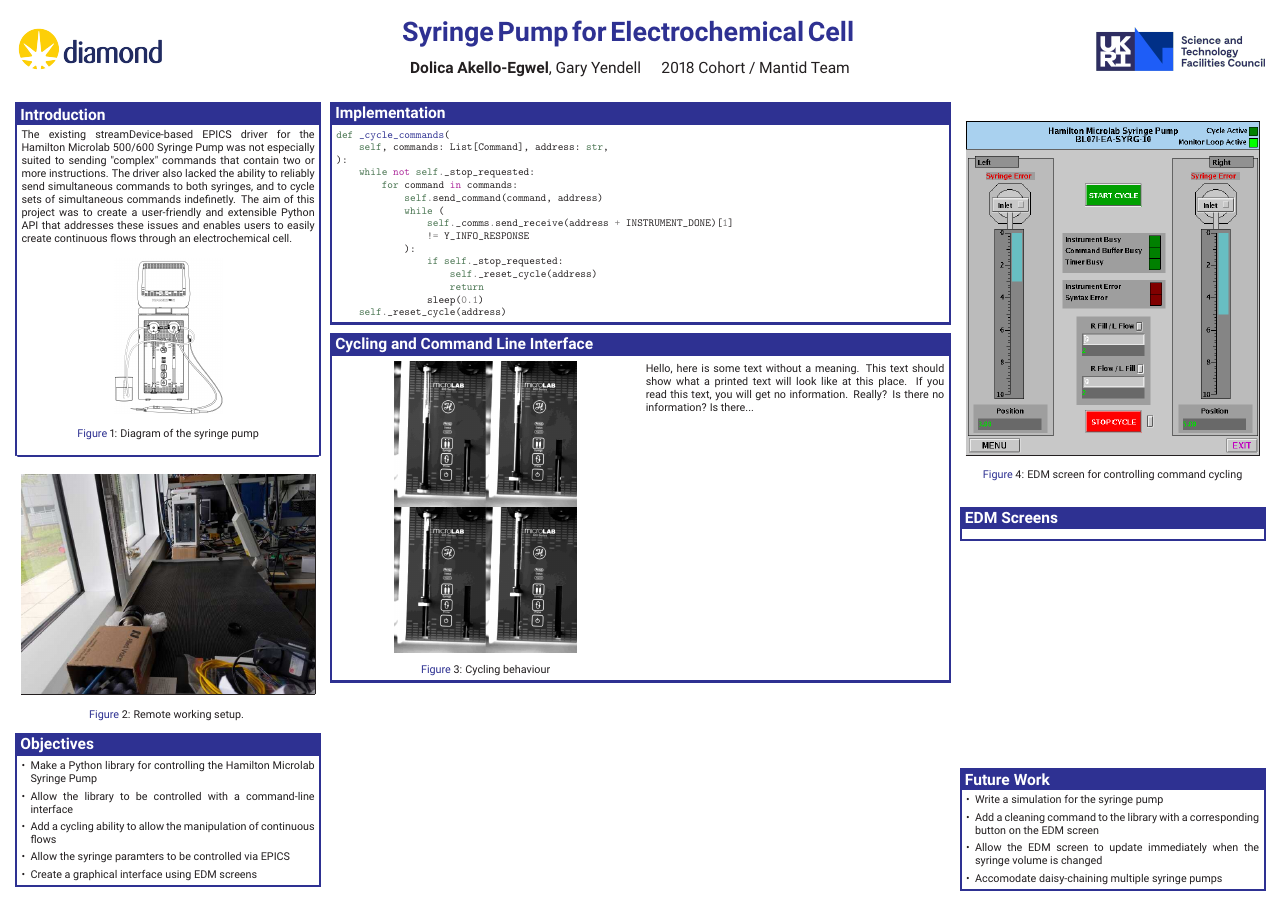
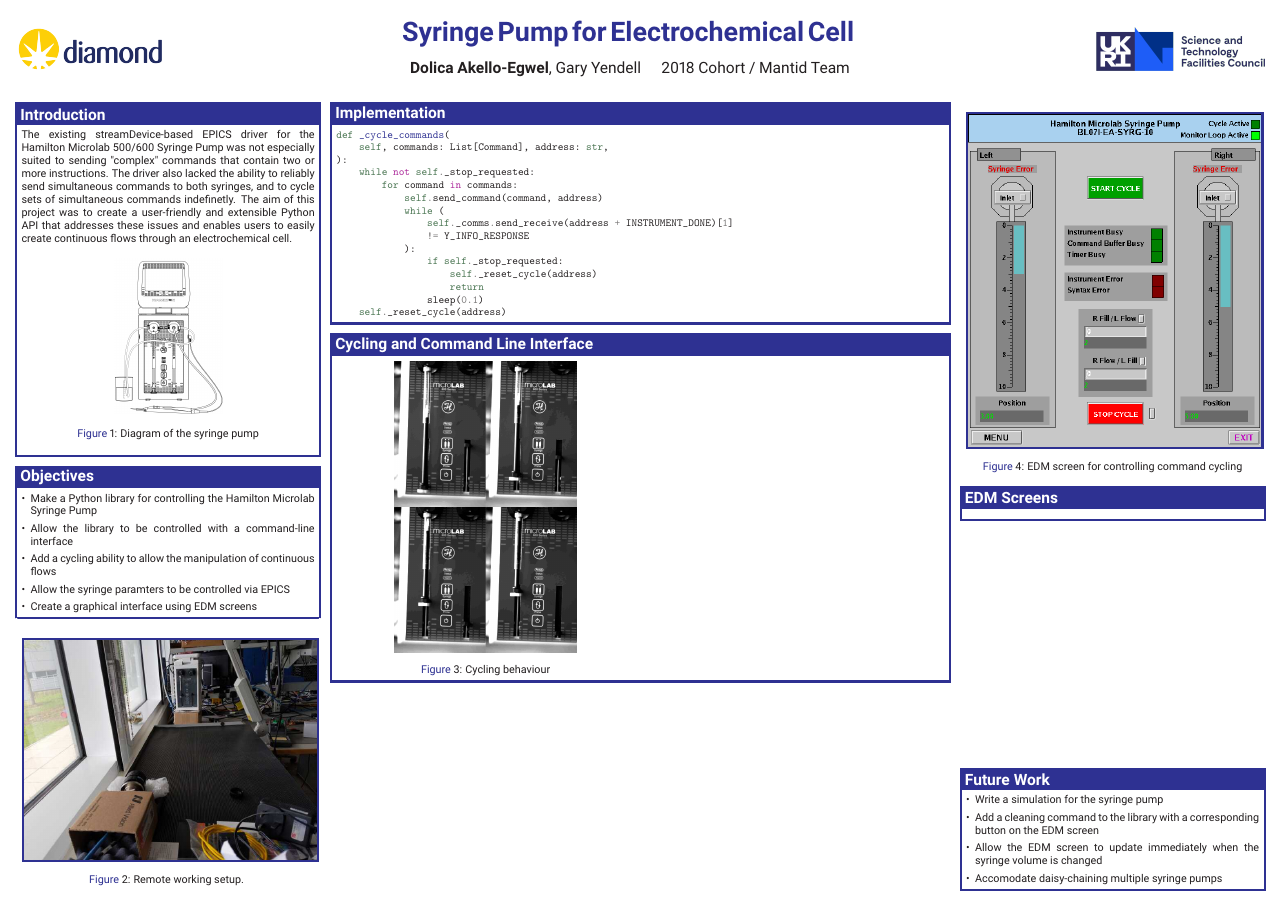
Before and after one commit to DolicaAkelloEgwel/syringeposter, a LaTeX poster (test.tex): the whole page. Compiled offline with pdfLaTeX.

Commit message:
Improved image borders

```diff
--- a/test.tex
+++ b/test.tex
@@ -12,6 +12,10 @@
 
 \usepackage{enumitem}
 \setlist[itemize]{leftmargin=*,itemsep=0.1pt}
+
+\renewcommand\fbox{\fcolorbox{blue}{white}}
+\setlength{\fboxsep}{0pt}
+\setlength{\fboxrule}{5pt}
 
 \renewcommand{\figurename}{\color{blue}Figure\color{black}}
 
@@ -88,22 +92,9 @@ through an electrochemical cell.
 \end{figure}
 \end{posterbox}
 %----------------------------------------------------------------------------------------
-%	REMOTE WORK
-%----------------------------------------------------------------------------------------
-\begin{posterbox}[name=remotework,column=0,headerfont={},headershape=rounded,boxheaderheight=0em,boxColorOne=white,borderColor=white,below=introduction]{rounded}
-\begin{figure}[H]
-\begin{center}
-\vspace{-1em}
-\frame{\includegraphics[width=\textwidth]{images/camerasetup}}
-\caption{Remote working setup. }
-\vspace{-1.2em}
-\end{center}
-\end{figure}
-\end{posterbox}
-%----------------------------------------------------------------------------------------
 %	OBJECTIVES
 %----------------------------------------------------------------------------------------
-\begin{posterbox}[name=objectives,column=0,row=0,below=remotework]{Objectives}
+\begin{posterbox}[name=objectives,column=0,row=0,below=introduction]{Objectives}
  \begin{itemize}
     \item Make a Python library for controlling the Hamilton Microlab Syringe Pump
     \item Allow the library to be controlled with a command-line interface
@@ -111,6 +102,21 @@ through an electrochemical cell.
     \item Allow the syringe paramters to be controlled via EPICS
     \item Create a graphical interface using EDM screens
 \end{itemize}
+\end{posterbox}
+%----------------------------------------------------------------------------------------
+%	REMOTE WORK
+%----------------------------------------------------------------------------------------
+\setlength{\fboxrule}{0.8pt}
+\begin{posterbox}[name=remotework,column=0,headerfont={},headershape=rounded,boxheaderheight=0em,boxColorOne=white,borderColor=white,below=objectives]{}
+\begin{figure}[H]
+\begin{center}
+\vspace{-1em}
+\setlength{\fboxrule}{2pt}
+\fbox{\includegraphics[width=\textwidth]{images/camerasetup}}
+\caption{Remote working setup. }
+\vspace{-1.2em}
+\end{center}
+\end{figure}
 \end{posterbox}
 
 %%%% Column 2 %%%%%%%%%%%%%%%%%%%%%%%%%%%%%%%%%%%%%%%%%%%%%%%%%%%%%%%%%%%%%%%%%%
@@ -148,24 +154,7 @@ def _cycle_commands(
     \vspace{-1.2em}
   \caption{Cycling behaviour}
 \end{figure}
-Hello, here is some text without a meaning.  This text should show what
-a printed text will look like at this place.
-If you read this text, you will get no information.  Really?  Is there
-no information?  Is there...
 \end{multicols}
-% \begin{minted}[fontsize=\small]{python}
-% empty_right_subcommands = [
-%     SyringeDispense(syringe=Side.RIGHT, value=MAX_SYRINGE_MOVE, speed=speed),
-%     SyringePickup(syringe=Side.LEFT, value=MAX_SYRINGE_MOVE, speed=speed),
-% ]
-% empty_left_subcommands = [
-%    SyringeDispense(syringe=Side.LEFT, value=MAX_SYRINGE_MOVE, speed=speed),
-%    SyringePickup(syringe=Side.RIGHT, value=MAX_SYRINGE_MOVE, speed=speed),
-%    ]
-% microlab.cycle_commands(
-%    [Command(empty_right_subcommands), Command(empty_left_subcommands)]
-% )
-% \end{minted}
 \end{posterbox}
 
 %%%% Column 3 %%%%%%%%%%%%%%%%%%%%%%%%%%%%%%%%%%%%%%%%%%%%%%%%%%%%%%%%%%%%%%%%%%
```
Also changed, not shown: test.tex (5 more changed lines).
